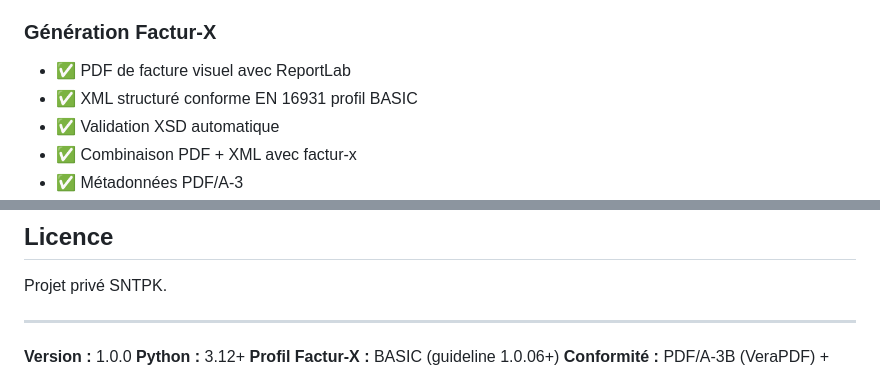
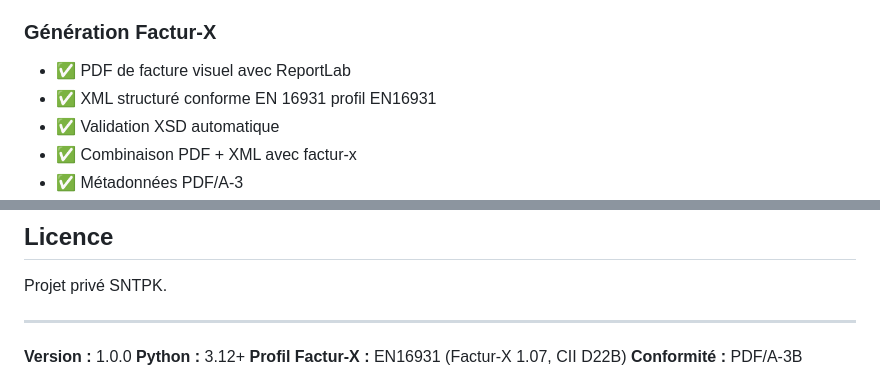
Before and after one commit to rdb16/generate_factux_py12, a Markdown page: README.md, 2 parts joined by grey strips. Rendered like a GitHub page.

```diff
--- a/README.md
+++ b/README.md
@@ -238,7 +238,7 @@ Generate-FacturX-PY/
 
 ### Génération Factur-X
 - ✅ PDF de facture visuel avec ReportLab
-- ✅ XML structuré conforme EN 16931 profil BASIC
+- ✅ XML structuré conforme EN 16931 profil EN16931
 - ✅ Validation XSD automatique
 - ✅ Combinaison PDF + XML avec factur-x
 - ✅ Métadonnées PDF/A-3
@@ -452,5 +448,5 @@ Projet privé SNTPK.
 
 **Version :** 1.0.0
 **Python :** 3.12+
-**Profil Factur-X :** BASIC (guideline 1.0.06+)
+**Profil Factur-X :** EN16931 (Factur-X 1.07, CII D22B)
 **Conformité :** PDF/A-3B (VeraPDF) + XSD + Schematron
```
Also changed, not shown: other parts of README.md (+13 -17 lines).
